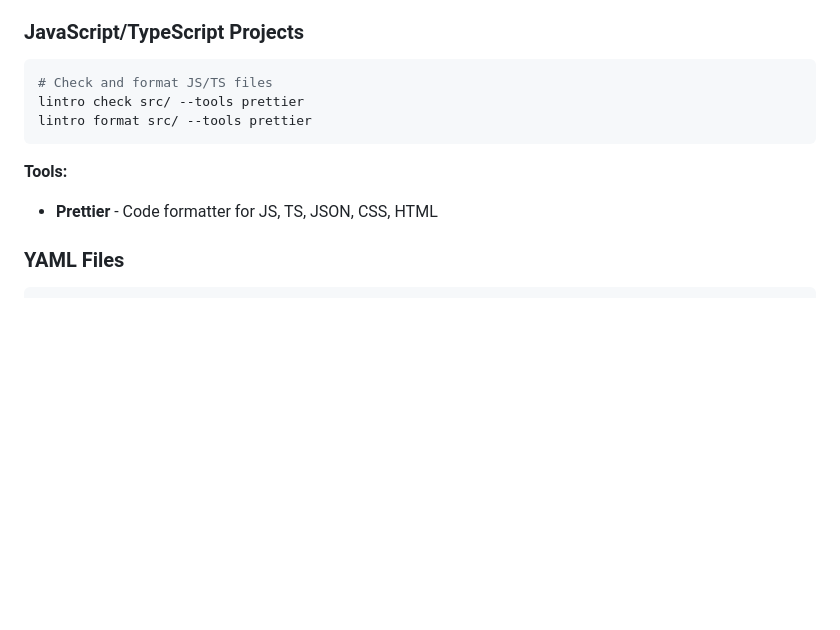
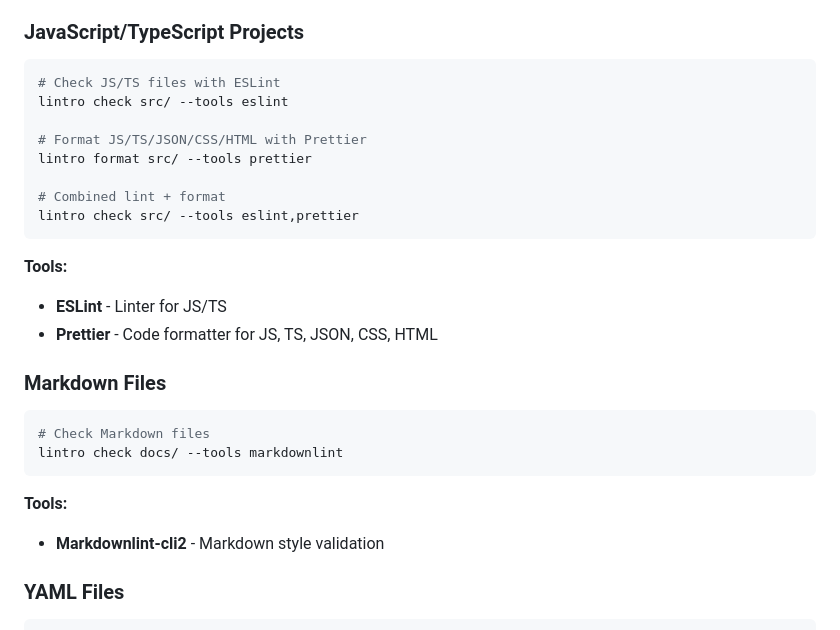
Before and after one commit to TurboCoder13/py-lintro, a Markdown page: docs/getting-started.md, the part around the change. Rendered like a GitHub page; blank space fills up the shorter version.

Commit message:
docs: add ESLint and Markdownlint sections to getting-started guide

````diff
--- a/docs/getting-started.md
+++ b/docs/getting-started.md
@@ -188,14 +188,31 @@ lintro check src/ --tool-options "black:line_length=100,black:target_version=py3
 ### JavaScript/TypeScript Projects
 
 ```bash
-# Check and format JS/TS files
-lintro check src/ --tools prettier
+# Check JS/TS files with ESLint
+lintro check src/ --tools eslint
+
+# Format JS/TS/JSON/CSS/HTML with Prettier
 lintro format src/ --tools prettier
+
+# Combined lint + format
+lintro check src/ --tools eslint,prettier
 ```
 
 **Tools:**
 
+- **ESLint** - Linter for JS/TS
 - **Prettier** - Code formatter for JS, TS, JSON, CSS, HTML
+
+### Markdown Files
+
+```bash
+# Check Markdown files
+lintro check docs/ --tools markdownlint
+```
+
+**Tools:**
+
+- **Markdownlint-cli2** - Markdown style validation
 
 ### YAML Files
 
````
